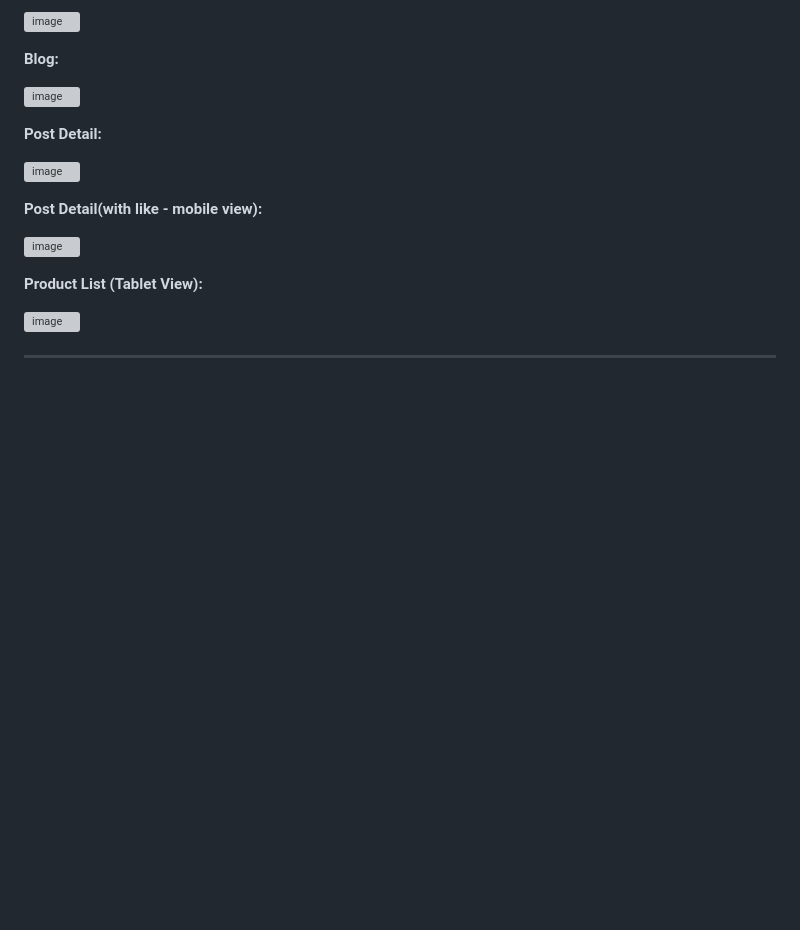
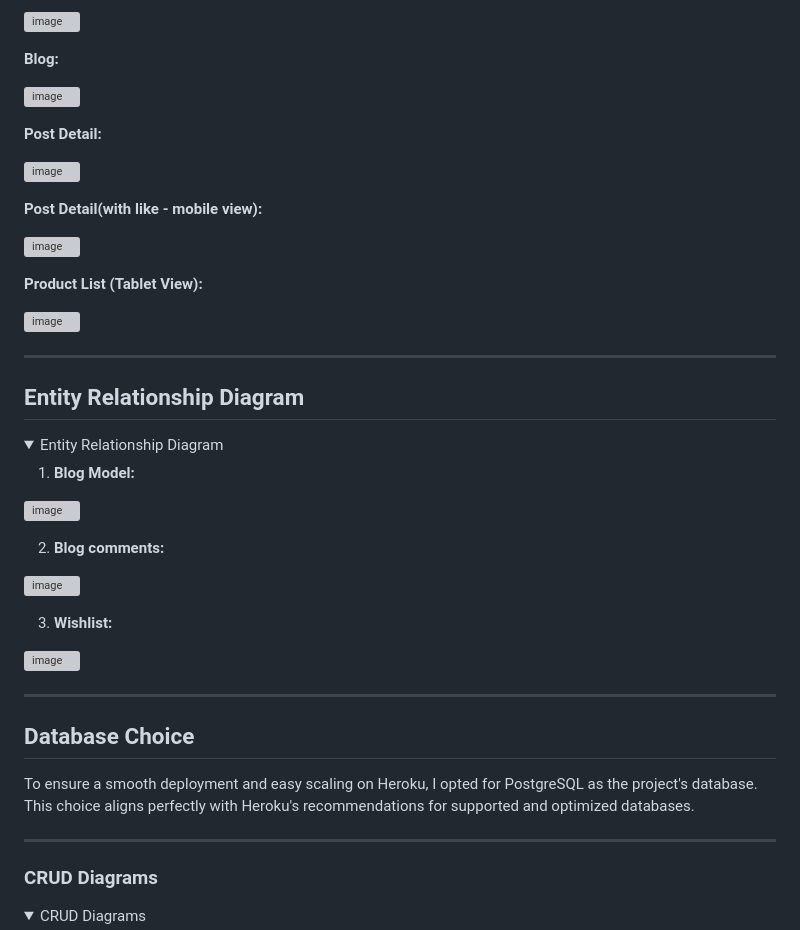
Before and after one commit to MikesCodingCreations/pp5, a Markdown page: README.md, the part around one of its changes. Rendered like a GitHub page; folded sections open; blank space fills up the shorter version; grey boxes are pictures that could not be loaded.

Commit message:
Changes amde to README file detailing further information such as diagrams

```diff
--- a/README.md
+++ b/README.md
@@ -168,3 +170,32 @@ Just like our design, the fonts on the PureProteinPowders website are chosen wit
 </details>
 <hr>
 
+
+## Entity Relationship Diagram
+<details>
+<summary>Entity Relationship Diagram</summary>
+
+1. **Blog Model:**
+
+![image](https://github.com/MikesCodingCreations/pp5/blob/main/media/)
+
+2. **Blog comments:**
+
+![image](https://github.com/MikesCodingCreations/pp5/blob/main/media/)
+
+3. **Wishlist:**
+
+![image](https://github.com/MikesCodingCreations/pp5/blob/main/media/)
+</details>
+<hr>
+
+## Database Choice
+To ensure a smooth deployment and easy scaling on Heroku, I opted for PostgreSQL as the project's database. This choice aligns perfectly with Heroku's recommendations for supported and optimized databases.
+
+</details>
+<hr>
+
+### CRUD Diagrams
+<details>
+<summary>CRUD Diagrams</summary>
+
```
Also changed, not shown: other parts of README.md (+20 -1 lines).
